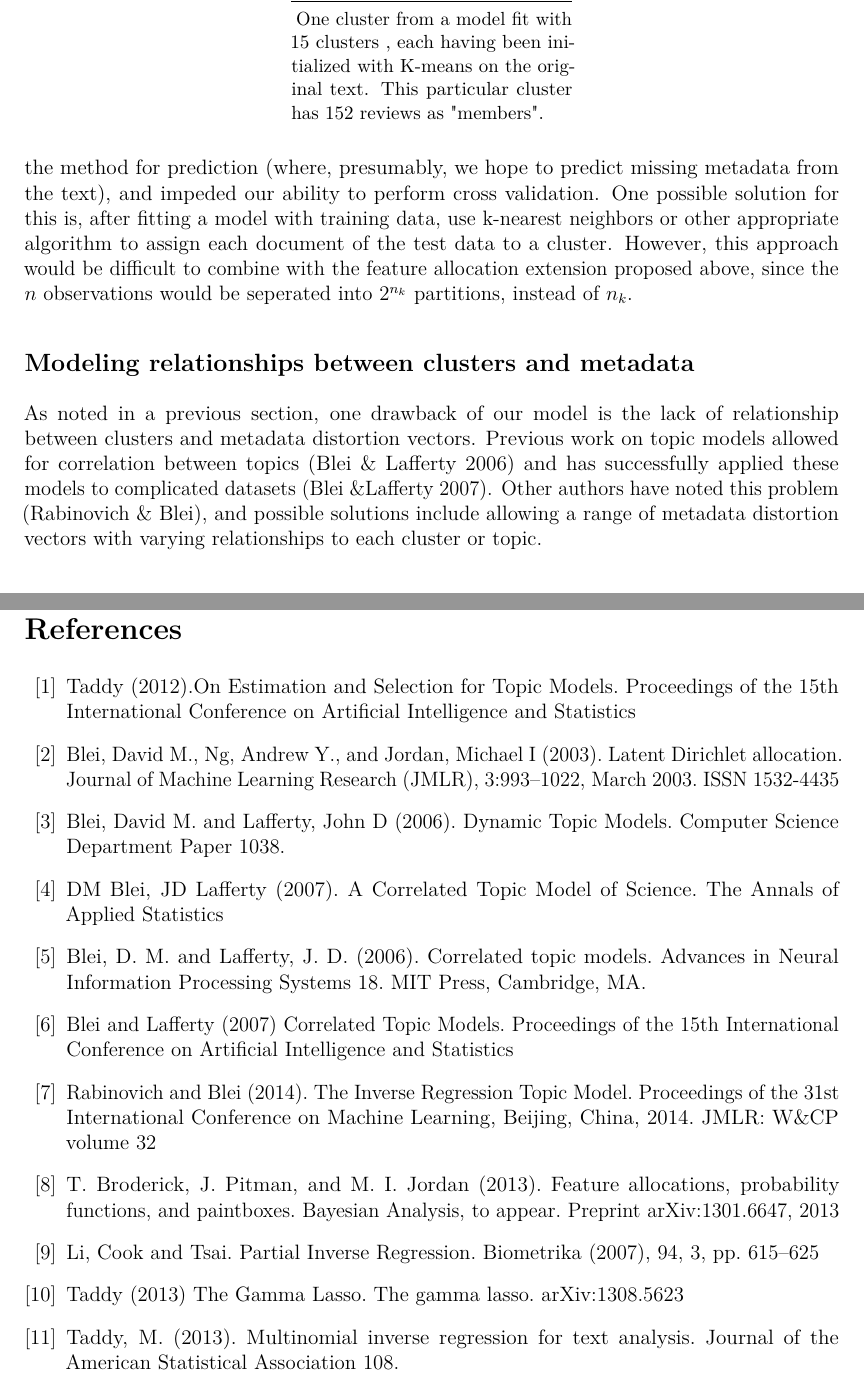
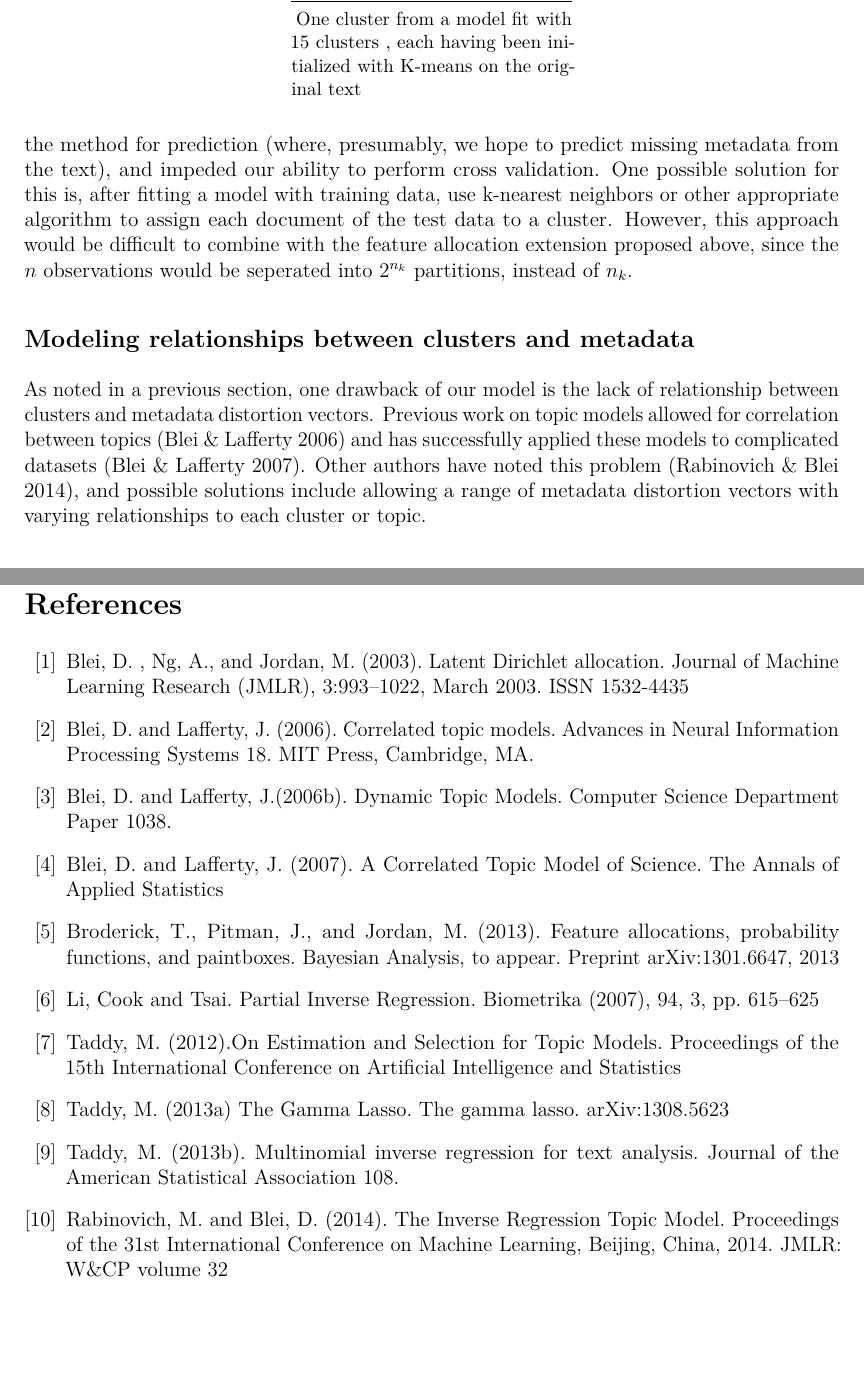
Before and after one commit to nelsonauner/hidden_structure, a LaTeX paper (paper/Tex/MastersPaperNelsonAuner.tex): two parts of pages 14 and 16 of 16, joined at a grey line, cut so that both start at the same text, the shorter picture padded with empty space. Compiled offline with pdfLaTeX.

Commit message:
cleaned up bibliography

```diff
--- a/paper/Tex/MastersPaperNelsonAuner.tex
+++ b/paper/Tex/MastersPaperNelsonAuner.tex
@@ -644,7 +644,7 @@ As with the Congress data, we note that despite the simplicity of our model, we
 \end{tabular}
 \begin{tablenotes}
 \small
-\item One cluster from a model fit with 15 clusters , each having been initialized with K-means on the original text. This particular cluster has 152 reviews as "members".
+\item One cluster from a model fit with 15 clusters , each having been initialized with K-means on the original text
 \end{tablenotes}
 \end{threeparttable}
 \end{table}
@@ -673,8 +673,8 @@ One drawback of our is that, in order to train cluster membership, the values of
 
 \subsection{Modeling relationships between clusters and metadata}
 As noted in a previous section, one drawback of our model is the lack of relationship between clusters and metadata distortion vectors.
-Previous work on topic models allowed for correlation between topics (Blei \& Lafferty 2006) and has successfully applied these models to complicated datasets (Blei \&Lafferty 2007).
-Other authors have noted this problem (Rabinovich \& Blei), and possible solutions include allowing a range of metadata distortion vectors with varying relationships to each cluster or topic.
+Previous work on topic models allowed for correlation between topics (Blei \& Lafferty 2006) and has successfully applied these models to complicated datasets (Blei \& Lafferty 2007).
+Other authors have noted this problem (Rabinovich \& Blei 2014), and possible solutions include allowing a range of metadata distortion vectors with varying relationships to each cluster or topic.
 
 
 \section{Conclusion}\label{conclusion}
@@ -708,27 +708,33 @@ I thank Professor Matt Taddy for his guidance throughout the research and writin
 
 \begin{thebibliography}{99}
 
-\bibitem{TopicModelsTaddy} Taddy (2012).On Estimation and Selection for Topic Models.  Proceedings of the 15th International Conference on Artificial Intelligence and Statistics
+\bibitem{LDA} Blei, D. , Ng, A., and Jordan, M. (2003). Latent Dirichlet allocation. Journal of Machine Learning Research (JMLR), 3:993–1022, March 2003. ISSN 1532-4435
 
-\bibitem{LDA} Blei, David M., Ng, Andrew Y., and Jordan, Michael I (2003). Latent Dirichlet allocation. Journal of Machine Learning Research (JMLR), 3:993–1022, March 2003. ISSN 1532-4435
+\bibitem{CTM} Blei, D. and Lafferty, J. (2006). Correlated topic models. Advances in Neural Information Processing Systems 18. MIT Press, Cambridge, MA.
 
-\bibitem{Dynamic Topic Models} Blei, David M. and Lafferty, John D (2006). Dynamic Topic Models. Computer Science Department Paper 1038.
+\bibitem{Dynamic Topic Models} Blei, D. and Lafferty, J.(2006b). Dynamic Topic Models. Computer Science Department Paper 1038.
 
-\bibitem{CTM Science} DM Blei, JD Lafferty (2007). A Correlated Topic Model of Science. The Annals of Applied Statistics
+\bibitem{CTM Science}  Blei, D. and Lafferty, J. (2007). A Correlated Topic Model of Science. The Annals of Applied Statistics
 
-\bibitem{CTM} Blei, D. M. and Lafferty, J. D. (2006). Correlated topic models. Advances in Neural Information Processing Systems 18. MIT Press, Cambridge, MA.
-
-\bibitem{CorrelatedTopicModels}  Blei and Lafferty (2007) Correlated Topic Models. Proceedings of the 15th International Conference on Artificial Intelligence and Statistics
-
-\bibitem{IRTM} Rabinovich and Blei (2014). The Inverse Regression Topic Model. Proceedings of the 31st International Conference on Machine Learning, Beijing, China, 2014. JMLR: W\&CP volume 32
-
-\bibitem{Paintboxes}T. Broderick, J. Pitman, and M. I. Jordan (2013). Feature allocations, probability functions, and paintboxes. Bayesian Analysis, to appear. Preprint arXiv:1301.6647, 2013
+\bibitem{Paintboxes} Broderick, T.,  Pitman, J.,  and Jordan, M. (2013). Feature allocations, probability functions, and paintboxes. Bayesian Analysis, to appear. Preprint arXiv:1301.6647, 2013
 
 \bibitem{PartialInverseRegression}  Li, Cook  and Tsai. Partial Inverse Regression. Biometrika (2007), 94, 3, pp. 615–625
 
-\bibitem{GammaLasso} Taddy (2013) The Gamma Lasso. The gamma lasso. arXiv:1308.5623
+\bibitem{TopicModelsTaddy} Taddy, M. (2012).On Estimation and Selection for Topic Models.  Proceedings of the 15th International Conference on Artificial Intelligence and Statistics
 
-\bibitem{MNIR} Taddy, M. (2013). Multinomial inverse regression for text analysis. Journal of the American Statistical Association 108.
+\bibitem{GammaLasso} Taddy, M.  (2013a) The Gamma Lasso. The gamma lasso. arXiv:1308.5623
+
+\bibitem{MNIR} Taddy, M. (2013b). Multinomial inverse regression for text analysis. Journal of the American Statistical Association 108.
+
+\bibitem{IRTM} Rabinovich, M. and Blei, D. (2014). The Inverse Regression Topic Model. Proceedings of the 31st International Conference on Machine Learning, Beijing, China, 2014. JMLR: W\&CP volume 32
+
+
+
+%\bibitem{CorrelatedTopicModels}  Blei, D. and Lafferty, J. (2007) Correlated Topic Models. Proceedings of the 15th International Conference on Artificial Intelligence and Statistics
+
+
+
+
 
 \end{thebibliography}
 \end{document}
```
Also changed, not shown: paper/Tex/MastersPaperNelsonAuner.pdf.
